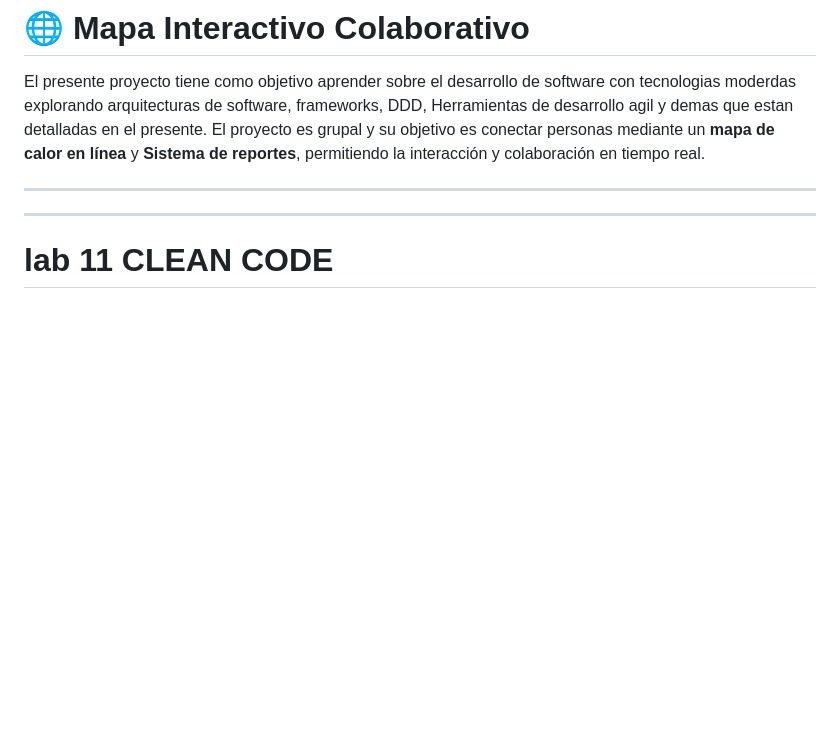
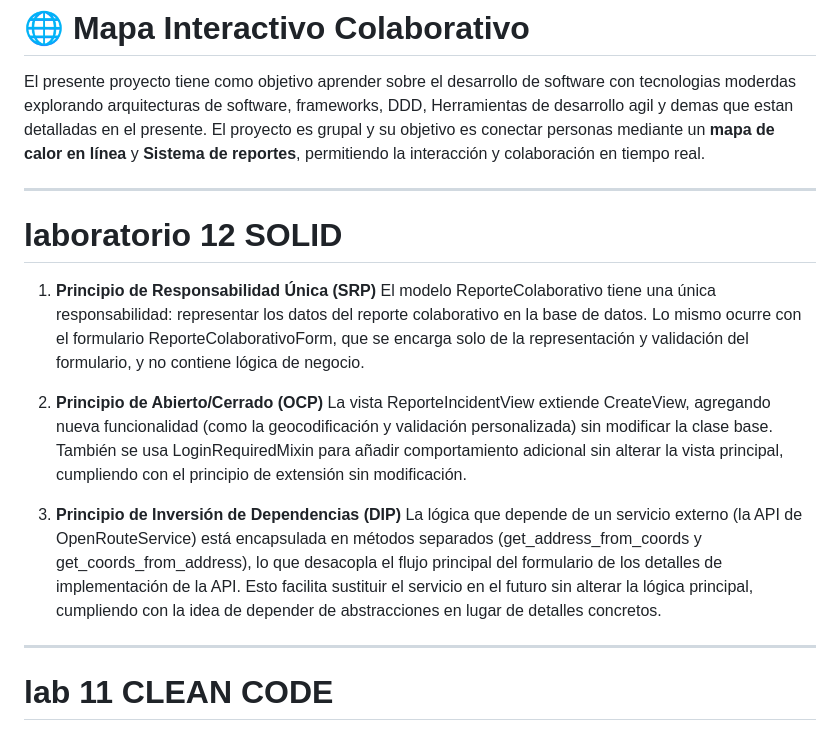
Before and after one commit to jss930/AvanceIngSoftware, a Markdown page: README.md, the part around the change. Rendered like a GitHub page; blank space fills up the shorter version.

Commit message:
Actualizar README: Laboratorio 12

```diff
--- a/README.md
+++ b/README.md
@@ -3,6 +3,17 @@
 El presente proyecto tiene como objetivo aprender sobre el desarrollo de software con tecnologias moderdas explorando arquitecturas de software, frameworks, DDD, Herramientas de desarrollo agil y demas que estan detalladas en el presente. El proyecto es grupal y su objetivo es conectar personas mediante un **mapa de calor en línea** y **Sistema de reportes**, permitiendo la interacción y colaboración en tiempo real.
 
 ---
+
+# laboratorio 12 SOLID
+
+1. **Principio de Responsabilidad Única (SRP)**
+   El modelo ReporteColaborativo tiene una única responsabilidad: representar los datos del reporte colaborativo en la base de datos. Lo mismo ocurre con el formulario ReporteColaborativoForm, que se encarga solo de la representación y validación del formulario, y no contiene lógica de negocio.
+
+2. **Principio de Abierto/Cerrado (OCP)**
+   La vista ReporteIncidentView extiende CreateView, agregando nueva funcionalidad (como la geocodificación y validación personalizada) sin modificar la clase base. También se usa LoginRequiredMixin para añadir comportamiento adicional sin alterar la vista principal, cumpliendo con el principio de extensión sin modificación.
+
+3. **Principio de Inversión de Dependencias (DIP)**
+   La lógica que depende de un servicio externo (la API de OpenRouteService) está encapsulada en métodos separados (get_address_from_coords y get_coords_from_address), lo que desacopla el flujo principal del formulario de los detalles de implementación de la API. Esto facilita sustituir el servicio en el futuro sin alterar la lógica principal, cumpliendo con la idea de depender de abstracciones en lugar de detalles concretos.
 
 ---
 
```
